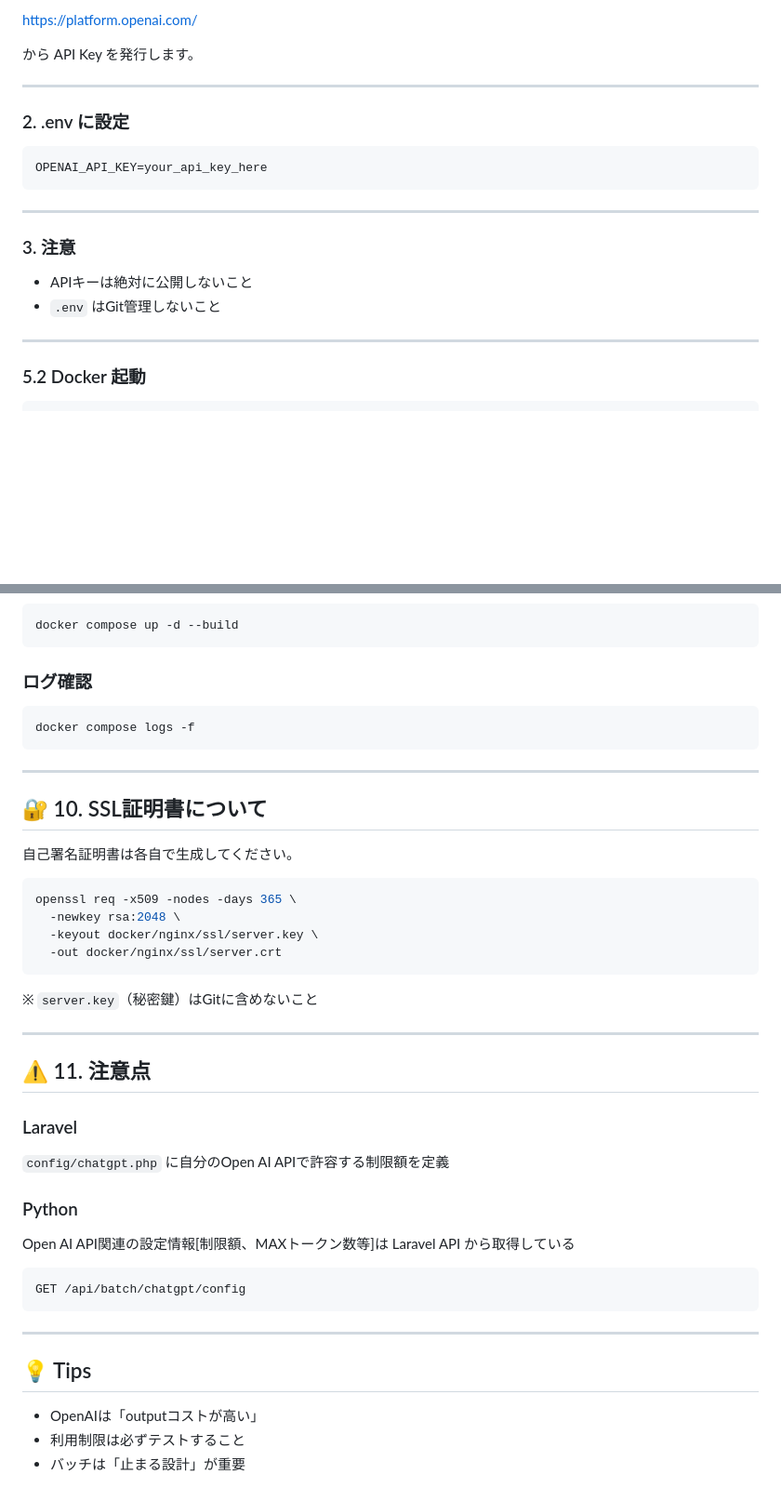
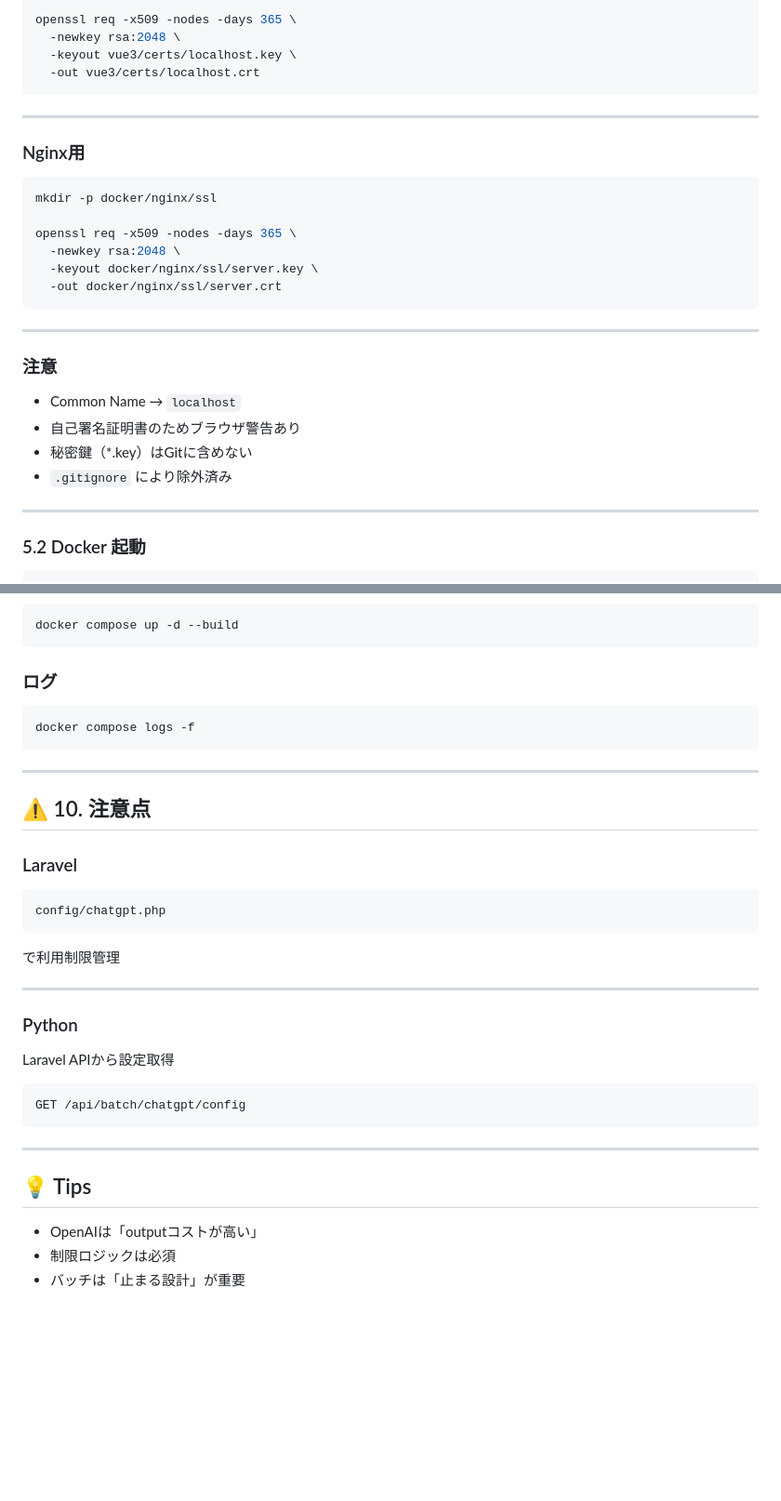
Before and after one commit to islaylover/fairy_system, a Markdown page: README.md, 2 parts joined by grey strips. Shown at 93% size. Rendered like a GitHub page; blank space fills up the shorter version.

````diff
--- a/README.md
+++ b/README.md
@@ -135,22 +121,31 @@ CHATGPT_MONTHLY_GLOBAL_LIMIT_USD=10.00000
 
-https://platform.openai.com/
-
-から API Key を発行します。
-
----
-
-### 2. .env に設定
-
-```env
-OPENAI_API_KEY=your_api_key_here
+openssl req -x509 -nodes -days 365 \
+  -newkey rsa:2048 \
+  -keyout vue3/certs/localhost.key \
+  -out vue3/certs/localhost.crt
 ```
 
 ---
 
-### 3. 注意
+### Nginx用
 
-* APIキーは絶対に公開しないこと
-* `.env` はGit管理しないこと
+```bash
+mkdir -p docker/nginx/ssl
+
+openssl req -x509 -nodes -days 365 \
+  -newkey rsa:2048 \
+  -keyout docker/nginx/ssl/server.key \
+  -out docker/nginx/ssl/server.crt
+```
+
+---
+
+### 注意
+
+* Common Name → `localhost`
+* 自己署名証明書のためブラウザ警告あり
+* 秘密鍵（*.key）はGitに含めない
+* `.gitignore` により除外済み
 
 ---
 
@@ -233,7 +228,7 @@ docker compose down
 docker compose up -d --build
 ```
 
-### ログ確認
+### ログ
 
 ```bash
 docker compose logs -f
@@ -241,30 +236,21 @@ docker compose logs -f
 
 ---
 
-## 🔐 10. SSL証明書について
+## ⚠ 10. 注意点
 
-自己署名証明書は各自で生成してください。
+### Laravel
 
-```bash
-openssl req -x509 -nodes -days 365 \
-  -newkey rsa:2048 \
-  -keyout docker/nginx/ssl/server.key \
-  -out docker/nginx/ssl/server.crt
+```
+config/chatgpt.php
 ```
 
-※ `server.key`（秘密鍵）はGitに含めないこと
+で利用制限管理
 
 ---
 
-## ⚠ 11. 注意点
-
-### Laravel
-
-`config/chatgpt.php` に自分のOpen AI APIで許容する制限額を定義
-
 ### Python
 
-Open AI API関連の設定情報[制限額、MAXトークン数等]は Laravel API から取得している
+Laravel APIから設定取得
 
 ```
 GET /api/batch/chatgpt/config
@@ -275,5 +261,5 @@ GET /api/batch/chatgpt/config
 ## 💡 Tips
 
 * OpenAIは「outputコストが高い」
-* 利用制限は必ずテストすること
+* 制限ロジックは必須
 * バッチは「止まる設計」が重要
````
Also changed, not shown: other parts of README.md (+33 -47 lines).
